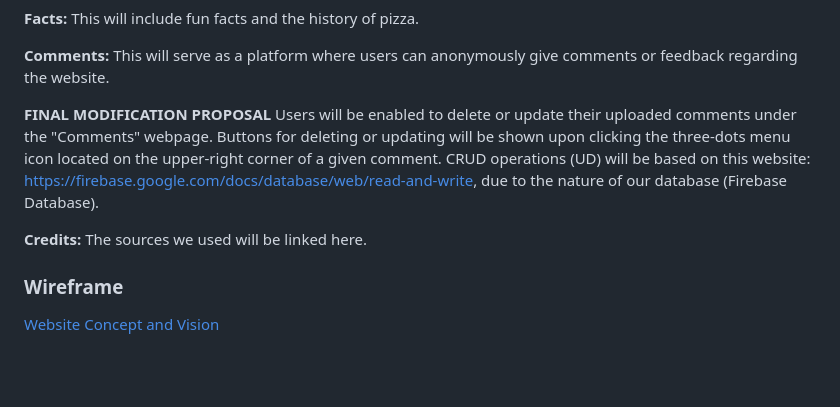
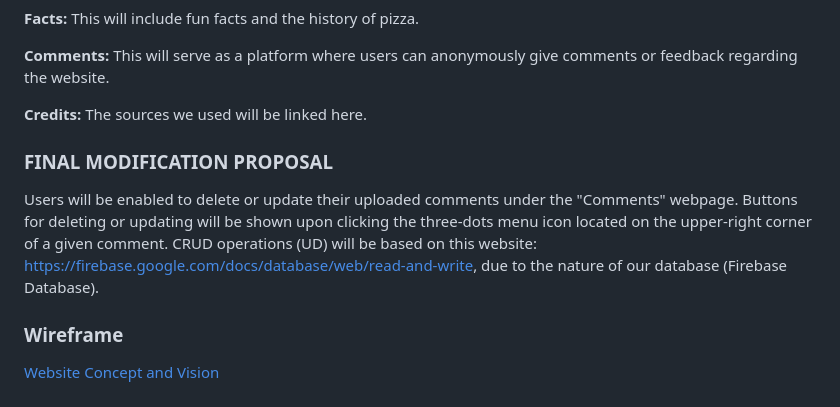
Before and after one commit to Steph0801/WDProjCesiumBasconMargarito, a Markdown page: README.md, the part around the change. GitHub-like rendering; blank space fills up the shorter version.

Commit message:
Update README with credits and modification proposal
Added credits section and updated final modification proposal details.

```diff
--- a/README.md
+++ b/README.md
@@ -27,9 +27,10 @@ The website introduces the visitors to different pizza flavors featured in a min
 
 **Comments:** This will serve as a platform where users can anonymously give comments or feedback regarding the website.
 
-**FINAL MODIFICATION PROPOSAL**
+**Credits:** The sources we used will be linked here.
+
+### FINAL MODIFICATION PROPOSAL
 Users will be enabled to delete or update their uploaded comments under the "Comments" webpage. Buttons for deleting or updating will be shown upon clicking the three-dots menu icon located on the upper-right corner of a given comment. CRUD operations (UD) will be based on this website: https://firebase.google.com/docs/database/web/read-and-write, due to the nature of our database (Firebase Database).
 
-**Credits:** The sources we used will be linked here.
 ### Wireframe
 [Website Concept and Vision](https://www.canva.com/design/DAHEdj0glPw/1Ig0E0MwOxB7gdHNVN4NyA/edit)
```
